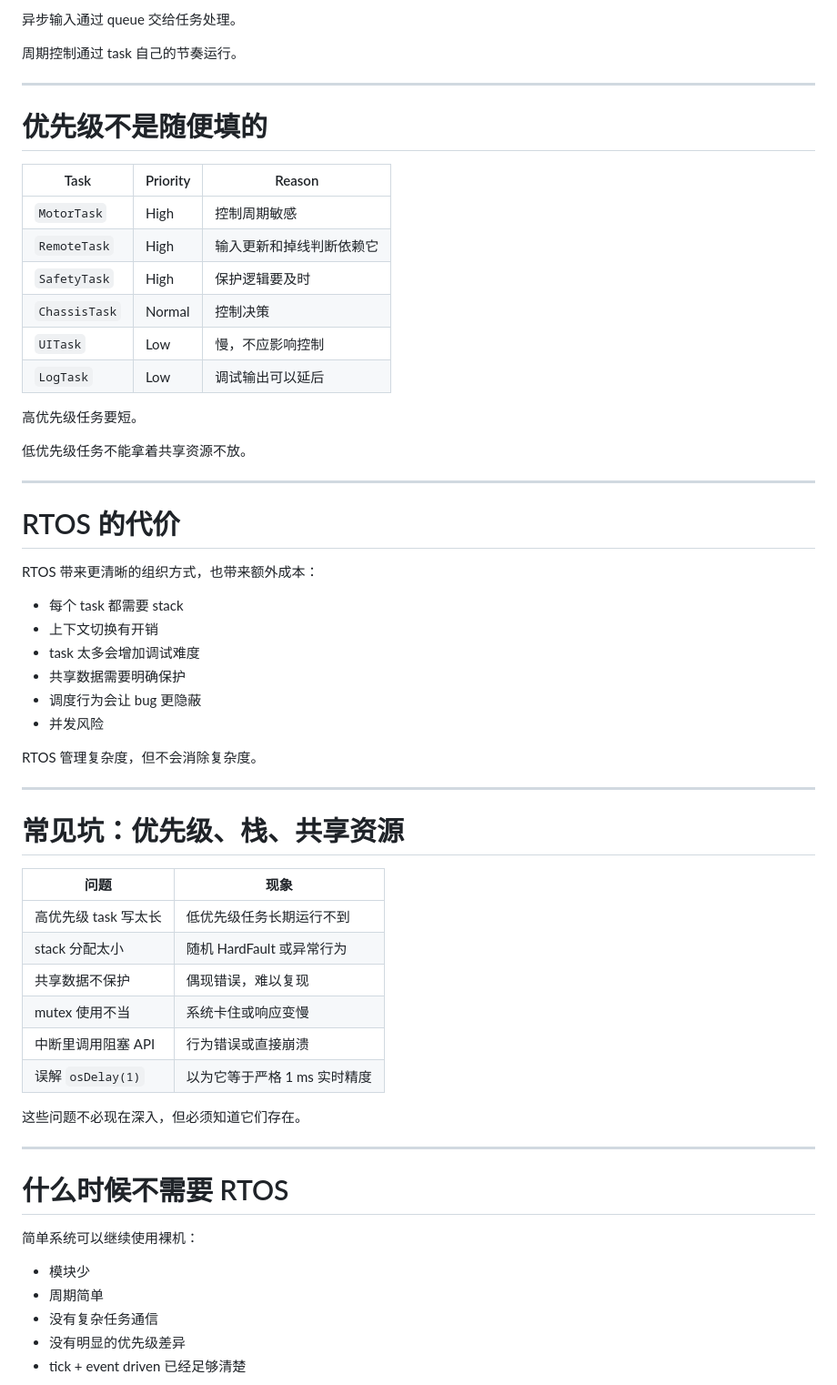
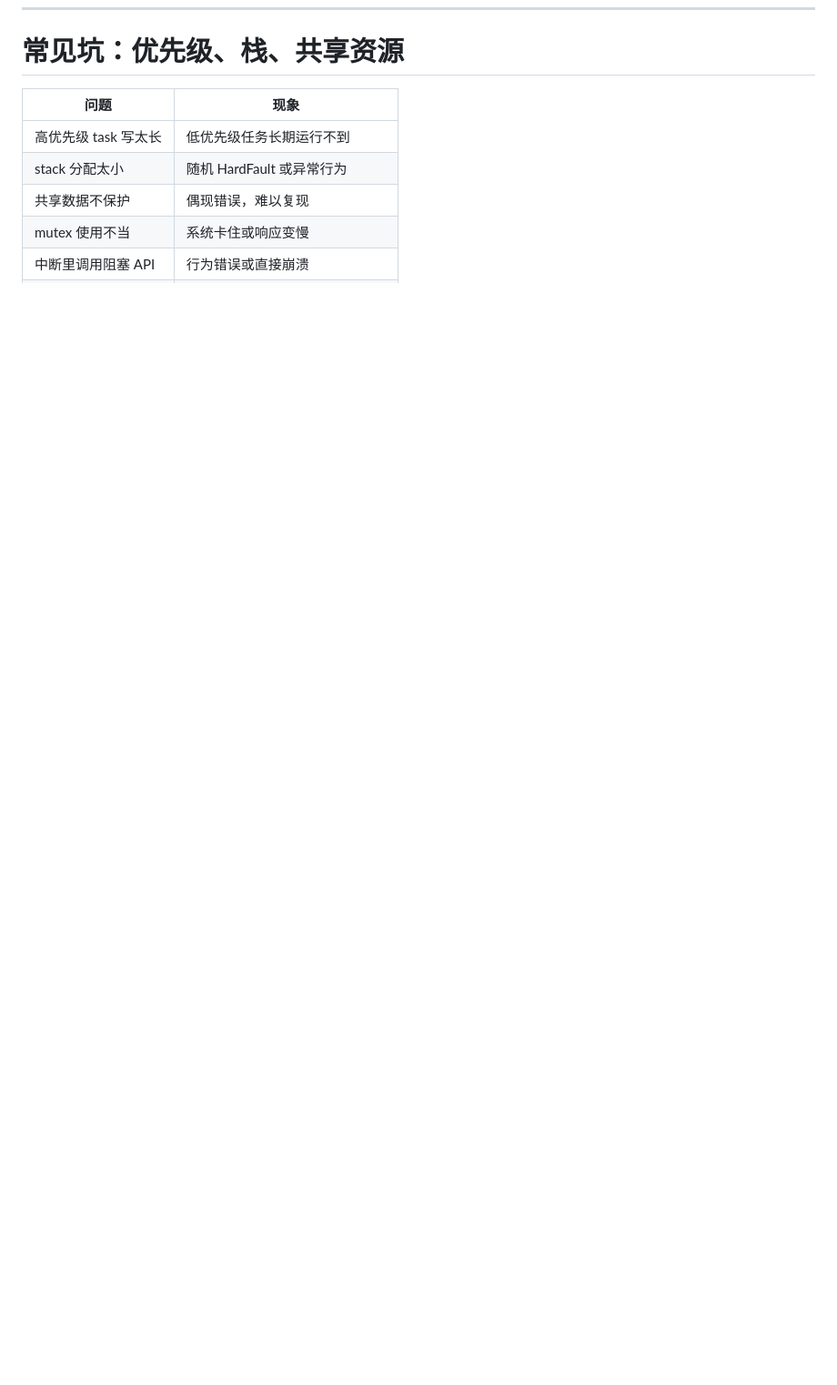
Before and after one commit to inaku-Gyan/RM-EC-Tutorial-2026-Summer, a Markdown page: decks/rtos/slides.md, the part around one of its changes. Shown at 91% size. GitHub-like rendering; blank space fills up the shorter version.

```diff
--- a/decks/rtos/slides.md
+++ b/decks/rtos/slides.md
@@ -1118,40 +1078,3 @@ flowchart LR
-异步输入通过 queue 交给任务处理。
-
-周期控制通过 task 自己的节奏运行。
-
----
-
-# 优先级不是随便填的
-
-| Task          | Priority | Reason                   |
-| ------------- | -------- | ------------------------ |
-| `MotorTask`   | High     | 控制周期敏感             |
-| `RemoteTask`  | High     | 输入更新和掉线判断依赖它 |
-| `SafetyTask`  | High     | 保护逻辑要及时           |
-| `ChassisTask` | Normal   | 控制决策                 |
-| `UITask`      | Low      | 慢，不应影响控制         |
-| `LogTask`     | Low      | 调试输出可以延后         |
-
-高优先级任务要短。
-
-低优先级任务不能拿着共享资源不放。
-
----
-
-# RTOS 的代价
-
-RTOS 带来更清晰的组织方式，也带来额外成本：
-
-- 每个 task 都需要 stack
-- 上下文切换有开销
-- task 太多会增加调试难度
-- 共享数据需要明确保护
-- 调度行为会让 bug 更隐蔽
-- 并发风险
-
-RTOS 管理复杂度，但不会消除复杂度。
-
----
 
 # 常见坑：优先级、栈、共享资源
 
@@ -1162,19 +1085,3 @@ RTOS 管理复杂度，但不会消除复杂度。
 | 共享数据不保护       | 偶现错误，难以复现           |
 | mutex 使用不当       | 系统卡住或响应变慢           |
 | 中断里调用阻塞 API   | 行为错误或直接崩溃           |
-| 误解 `osDelay(1)`    | 以为它等于严格 1 ms 实时精度 |
-
-这些问题不必现在深入，但必须知道它们存在。
-
----
-
-# 什么时候不需要 RTOS
-
-简单系统可以继续使用裸机：
-
-- 模块少
-- 周期简单
-- 没有复杂任务通信
-- 没有明显的优先级差异
-- tick + event driven 已经足够清楚
-
```
Also changed, not shown: other parts of decks/rtos/slides.md (+1 -65 lines).
